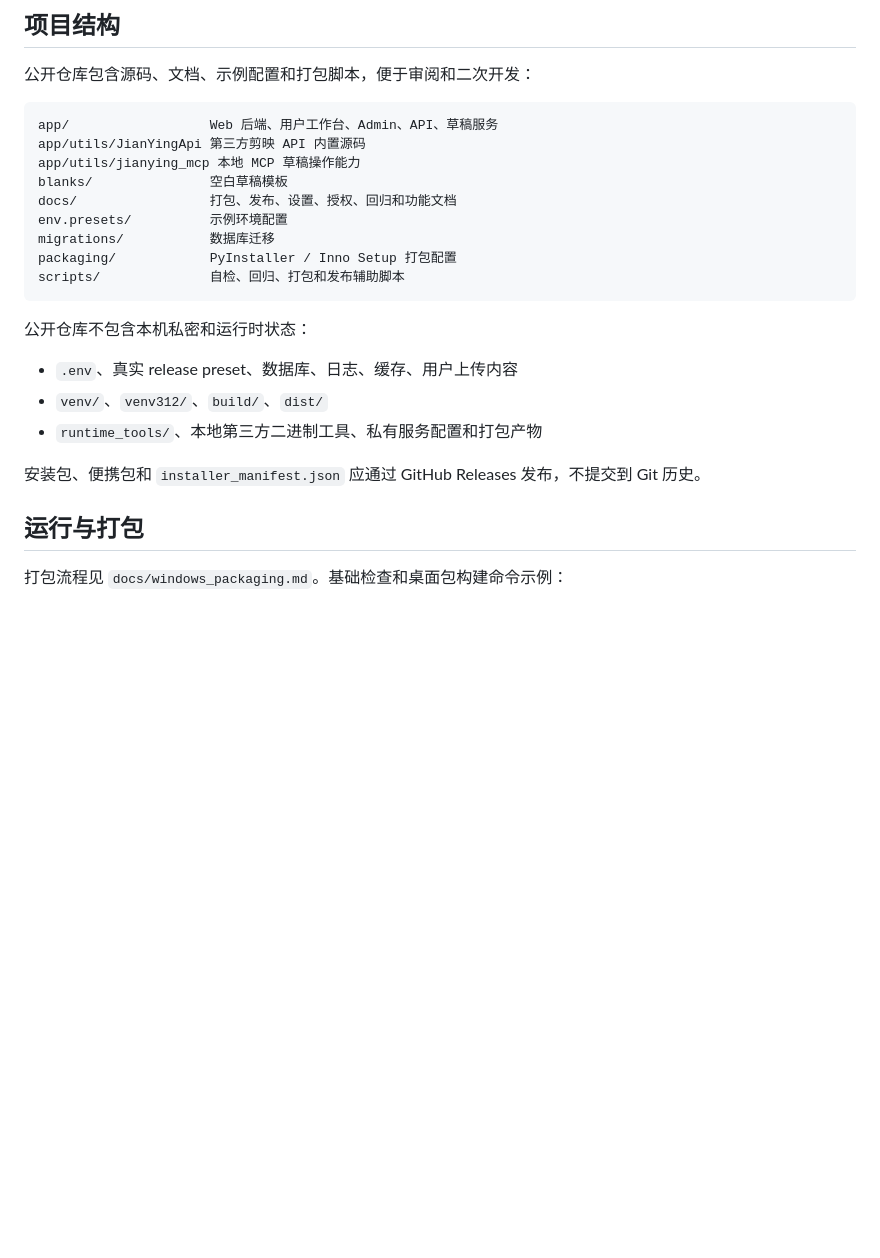
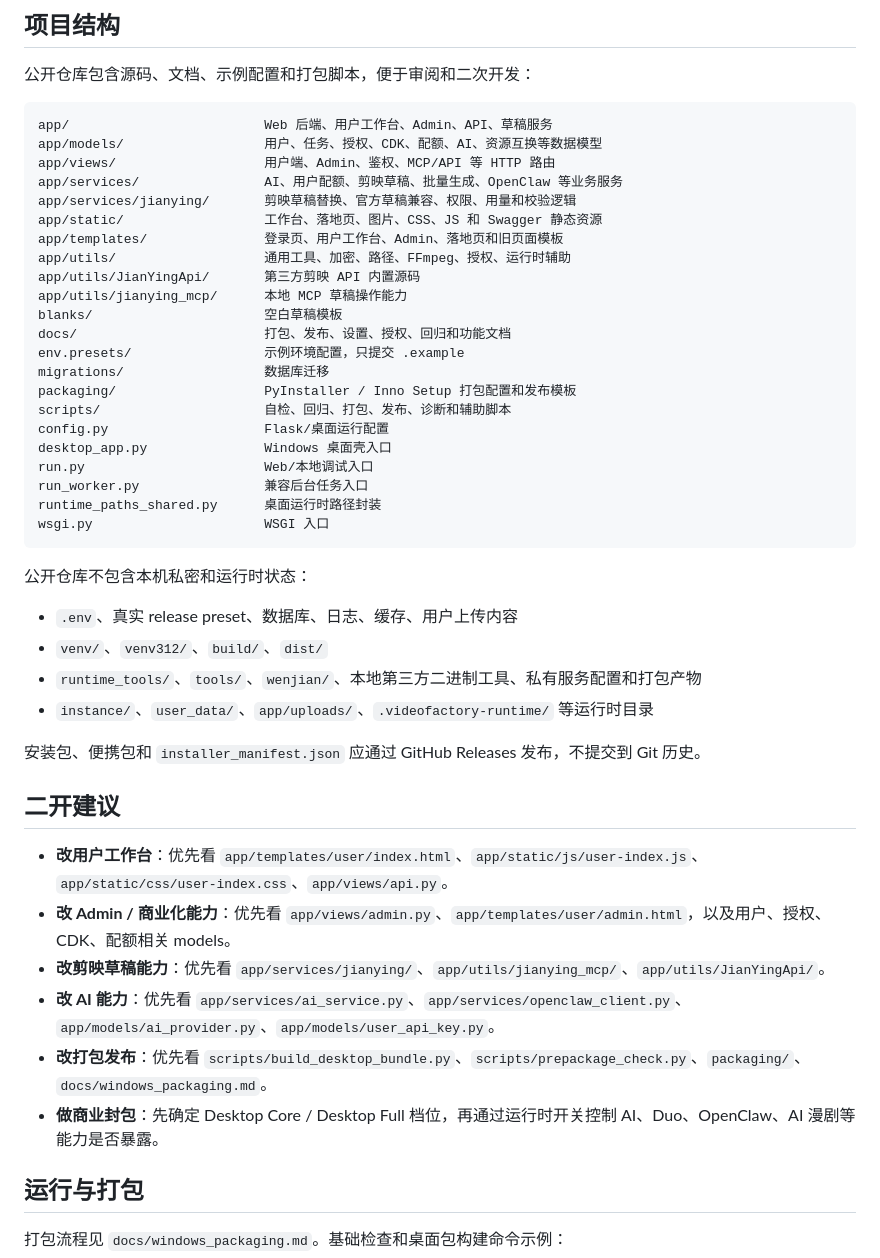
Before and after one commit to linghungegeg/JianYingvideo, a Markdown page: README.md, the part around one of its changes. Drawn GitHub-style; blank space fills up the shorter version.

Commit message:
docs: add directory guide and contact QR codes

````diff
--- a/README.md
+++ b/README.md
@@ -173,24 +175,47 @@ AI 漫剧模块用于把脚本、分镜、图片和草稿结构串起来。
 公开仓库包含源码、文档、示例配置和打包脚本，便于审阅和二次开发：
 
 ```text
-app/                  Web 后端、用户工作台、Admin、API、草稿服务
-app/utils/JianYingApi 第三方剪映 API 内置源码
-app/utils/jianying_mcp 本地 MCP 草稿操作能力
-blanks/               空白草稿模板
-docs/                 打包、发布、设置、授权、回归和功能文档
-env.presets/          示例环境配置
-migrations/           数据库迁移
-packaging/            PyInstaller / Inno Setup 打包配置
-scripts/              自检、回归、打包和发布辅助脚本
+app/                         Web 后端、用户工作台、Admin、API、草稿服务
+app/models/                  用户、任务、授权、CDK、配额、AI、资源互换等数据模型
+app/views/                   用户端、Admin、鉴权、MCP/API 等 HTTP 路由
+app/services/                AI、用户配额、剪映草稿、批量生成、OpenClaw 等业务服务
+app/services/jianying/       剪映草稿替换、官方草稿兼容、权限、用量和校验逻辑
+app/static/                  工作台、落地页、图片、CSS、JS 和 Swagger 静态资源
+app/templates/               登录页、用户工作台、Admin、落地页和旧页面模板
+app/utils/                   通用工具、加密、路径、FFmpeg、授权、运行时辅助
+app/utils/JianYingApi/       第三方剪映 API 内置源码
+app/utils/jianying_mcp/      本地 MCP 草稿操作能力
+blanks/                      空白草稿模板
+docs/                        打包、发布、设置、授权、回归和功能文档
+env.presets/                 示例环境配置，只提交 .example
+migrations/                  数据库迁移
+packaging/                   PyInstaller / Inno Setup 打包配置和发布模板
+scripts/                     自检、回归、打包、发布、诊断和辅助脚本
+config.py                    Flask/桌面运行配置
+desktop_app.py               Windows 桌面壳入口
+run.py                       Web/本地调试入口
+run_worker.py                兼容后台任务入口
+runtime_paths_shared.py      桌面运行时路径封装
+wsgi.py                      WSGI 入口
 ```
 
 公开仓库不包含本机私密和运行时状态：
 
 - `.env`、真实 release preset、数据库、日志、缓存、用户上传内容
 - `venv/`、`venv312/`、`build/`、`dist/`
-- `runtime_tools/`、本地第三方二进制工具、私有服务配置和打包产物
+- `runtime_tools/`、`tools/`、`wenjian/`、本地第三方二进制工具、私有服务配置和打包产物
+- `instance/`、`user_data/`、`app/uploads/`、`.videofactory-runtime/` 等运行时目录
 
 安装包、便携包和 `installer_manifest.json` 应通过 GitHub Releases 发布，不提交到 Git 历史。
+
+## 二开建议
+
+- **改用户工作台**：优先看 `app/templates/user/index.html`、`app/static/js/user-index.js`、`app/static/css/user-index.css`、`app/views/api.py`。
+- **改 Admin / 商业化能力**：优先看 `app/views/admin.py`、`app/templates/user/admin.html`，以及用户、授权、CDK、配额相关 models。
+- **改剪映草稿能力**：优先看 `app/services/jianying/`、`app/utils/jianying_mcp/`、`app/utils/JianYingApi/`。
+- **改 AI 能力**：优先看 `app/services/ai_service.py`、`app/services/openclaw_client.py`、`app/models/ai_provider.py`、`app/models/user_api_key.py`。
+- **改打包发布**：优先看 `scripts/build_desktop_bundle.py`、`scripts/prepackage_check.py`、`packaging/`、`docs/windows_packaging.md`。
+- **做商业封包**：先确定 Desktop Core / Desktop Full 档位，再通过运行时开关控制 AI、Duo、OpenClaw、AI 漫剧等能力是否暴露。
 
 ## 运行与打包
 
````
Also changed, not shown: other parts of README.md (+10 -0 lines), wx.jpg (added), zhanshang.png (added).
